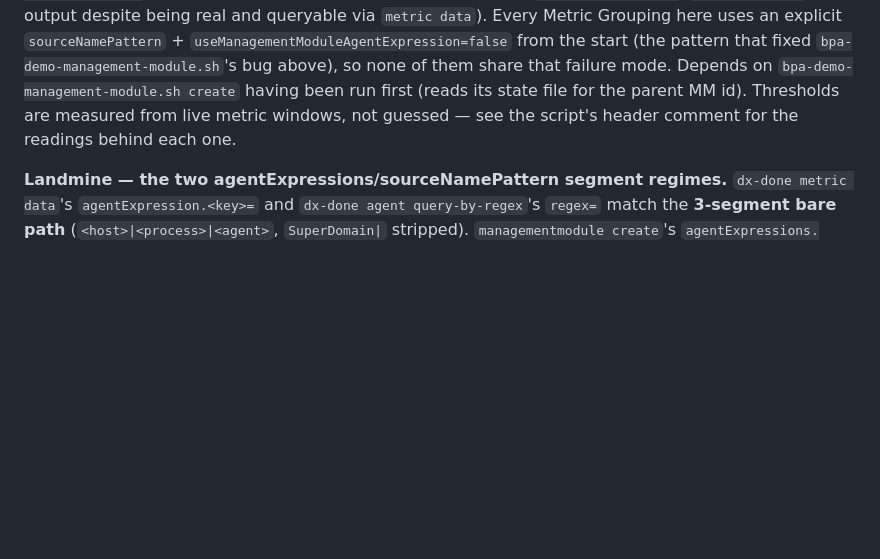
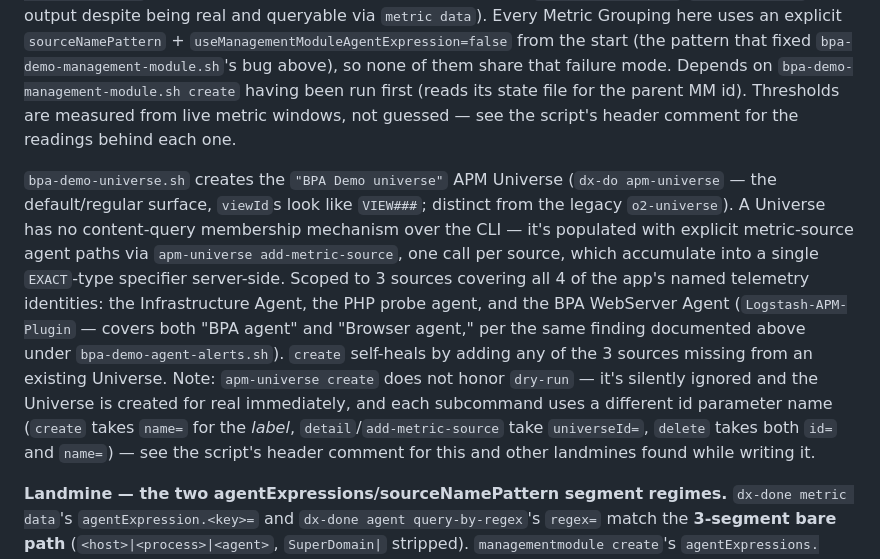
Before and after one commit to jmertin/bpa-demo-env, a Markdown page: CLAUDE.md, the part around the change. Rendered like a GitHub page; blank space fills up the shorter version.

```diff
--- a/CLAUDE.md
+++ b/CLAUDE.md
@@ -266,6 +266,8 @@ Every script follows the same `create`/`check`/`delete` convention so anyone run
 
 `bpa-demo-agent-alerts.sh` creates 12 Metric Groupings + Alerts across three telemetry sources, all attached to the same `"BPA-Demo"` Management Module: five for the Infrastructure Agent's DB Monitor extension (availability, connection refusals, connection pool pressure, buffer pool cache hit rate, slow query rate), five for the PHP probe agent (app response time, error rate, concurrency, DB backend response time, DB backend query volume), and two for the browser/RUM pipeline reported via the BPA WebServer Agent (page load time, page hits per interval — same `Logstash-APM-Plugin` identity as `bpa-demo-service.sh`'s fourth content group, which never appears in `dx-done agent list`/`query-by-regex` output despite being real and queryable via `metric data`). Every Metric Grouping here uses an explicit `sourceNamePattern` + `useManagementModuleAgentExpression=false` from the start (the pattern that fixed `bpa-demo-management-module.sh`'s bug above), so none of them share that failure mode. Depends on `bpa-demo-management-module.sh create` having been run first (reads its state file for the parent MM id). Thresholds are measured from live metric windows, not guessed — see the script's header comment for the readings behind each one.
 
+`bpa-demo-universe.sh` creates the `"BPA Demo universe"` APM Universe (`dx-do apm-universe` — the default/regular surface, `viewId`s look like `VIEW###`; distinct from the legacy `o2-universe`). A Universe has no content-query membership mechanism over the CLI — it's populated with explicit metric-source agent paths via `apm-universe add-metric-source`, one call per source, which accumulate into a single `EXACT`-type specifier server-side. Scoped to 3 sources covering all 4 of the app's named telemetry identities: the Infrastructure Agent, the PHP probe agent, and the BPA WebServer Agent (`Logstash-APM-Plugin` — covers both "BPA agent" and "Browser agent," per the same finding documented above under `bpa-demo-agent-alerts.sh`). `create` self-heals by adding any of the 3 sources missing from an existing Universe. Note: `apm-universe create` does not honor `dry-run` — it's silently ignored and the Universe is created for real immediately, and each subcommand uses a different id parameter name (`create` takes `name=` for the *label*, `detail`/`add-metric-source` take `universeId=`, `delete` takes both `id=` and `name=`) — see the script's header comment for this and other landmines found while writing it.
+
 **Landmine — the two agentExpressions/sourceNamePattern segment regimes.** `dx-done metric data`'s `agentExpression.<key>=` and `dx-done agent query-by-regex`'s `regex=` match the **3-segment bare path** (`<host>|<process>|<agent>`, `SuperDomain|` stripped). `managementmodule create`'s `agentExpressions.<key>=` and `metricgrouping create/update`'s `sourceNamePattern=` match the **4-segment full path** (`SuperDomain|<host>|<process>|<agent>`) and require the `SuperDomain|` prefix (or a leading `.*\|`) to match anything under the implicit start-anchor. Mixing the two up is silent — no error, just zero live-matched metrics forever. Always verify a newly created/updated Metric Grouping with `dx-do metricgrouping list-metrics metricGroupingId=<id> managementModuleId=<mm-id>` before trusting it; "the create succeeded" is not evidence it matches anything.
 
 ---
```
Also changed, not shown: dxo2-scripts/README.md (+2 -0 lines).
